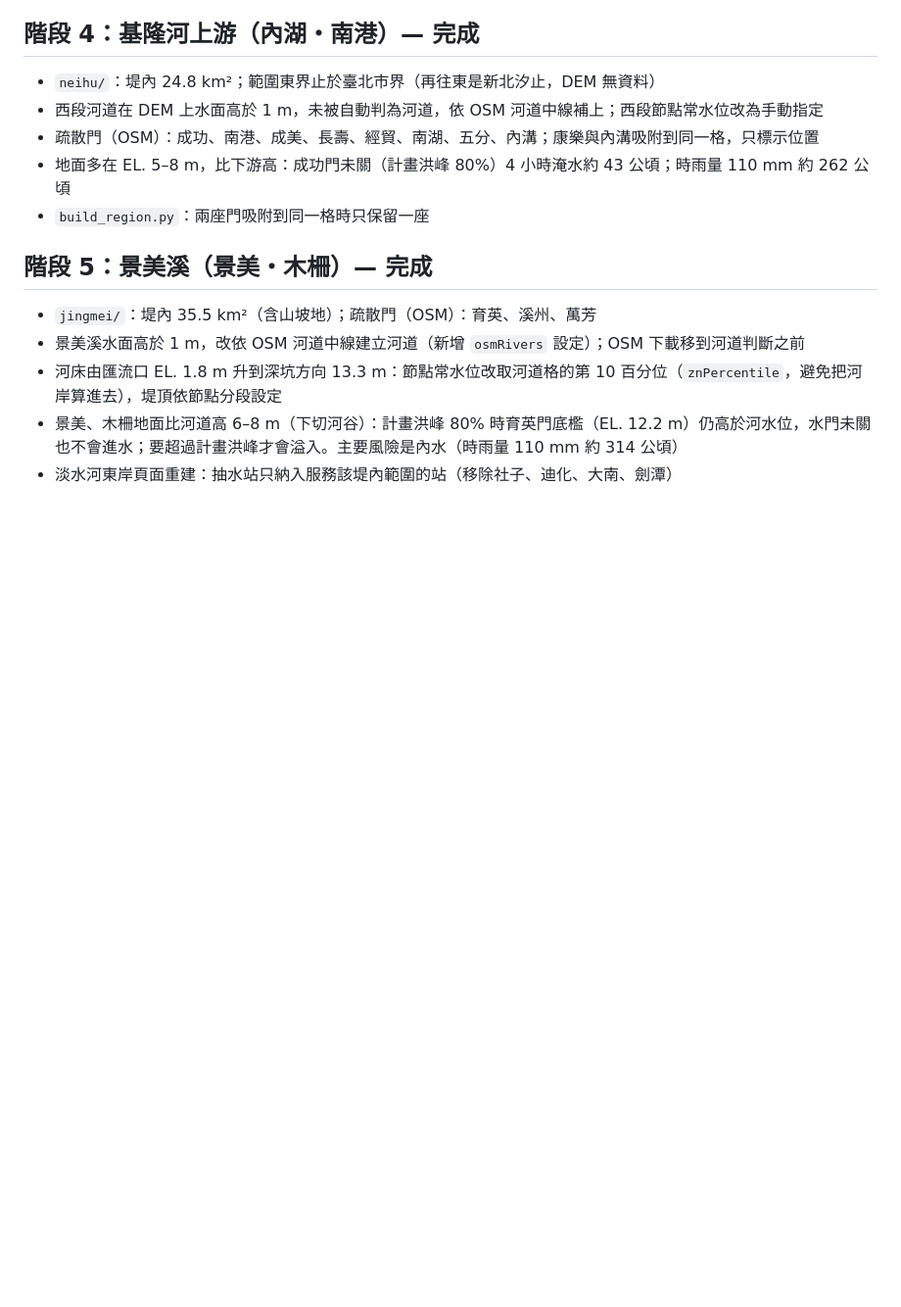
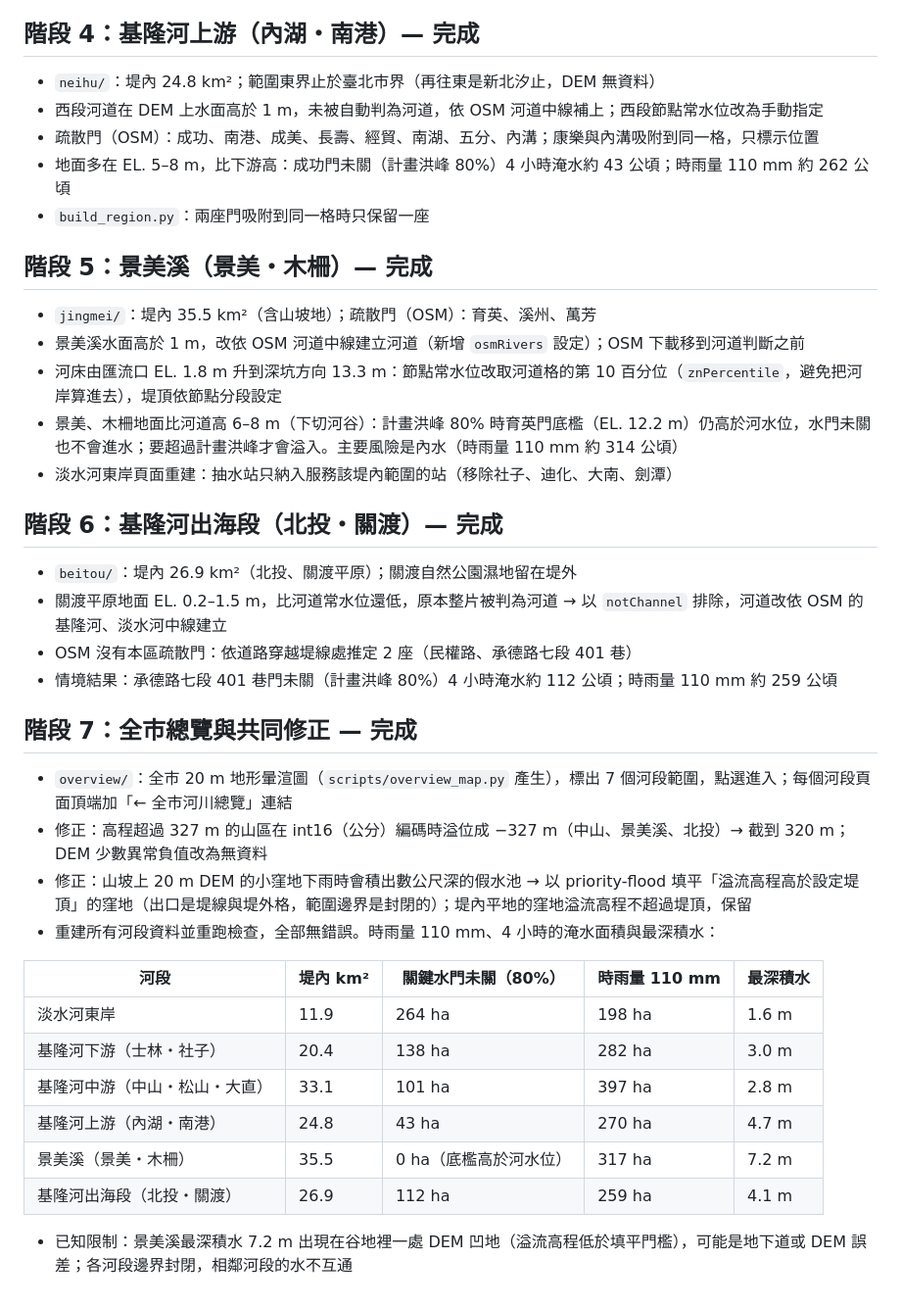
Before and after one commit to henrychao521/xindian-flood-sim, a Markdown page: docs/STAGES.md, the part around the change. Shown at 98% size. Rendered like a GitHub page; blank space fills up the shorter version.

Commit message:
Stages 6-7: Beitou region, citywide overview, stage log
Co-Authored-By: Claude Opus 5.5 <noreply@anthropic.com>
Claude-Session: https://claude.ai/code/session_01FLZhEZnVJDrbdcyLYDtJYP

```diff
--- a/docs/STAGES.md
+++ b/docs/STAGES.md
@@ -68,3 +68,28 @@
 - 河床由匯流口 EL. 1.8 m 升到深坑方向 13.3 m：節點常水位改取河道格的第 10 百分位（`znPercentile`，避免把河岸算進去），堤頂依節點分段設定
 - 景美、木柵地面比河道高 6–8 m（下切河谷）：計畫洪峰 80% 時育英門底檻（EL. 12.2 m）仍高於河水位，水門未關也不會進水；要超過計畫洪峰才會溢入。主要風險是內水（時雨量 110 mm 約 314 公頃）
 - 淡水河東岸頁面重建：抽水站只納入服務該堤內範圍的站（移除社子、迪化、大南、劍潭）
+
+## 階段 6：基隆河出海段（北投・關渡）— 完成
+
+- `beitou/`：堤內 26.9 km²（北投、關渡平原）；關渡自然公園濕地留在堤外
+- 關渡平原地面 EL. 0.2–1.5 m，比河道常水位還低，原本整片被判為河道 → 以 `notChannel` 排除，河道改依 OSM 的基隆河、淡水河中線建立
+- OSM 沒有本區疏散門：依道路穿越堤線處推定 2 座（民權路、承德路七段 401 巷）
+- 情境結果：承德路七段 401 巷門未關（計畫洪峰 80%）4 小時淹水約 112 公頃；時雨量 110 mm 約 259 公頃
+
+## 階段 7：全市總覽與共同修正 — 完成
+
+- `overview/`：全市 20 m 地形暈渲圖（`scripts/overview_map.py` 產生），標出 7 個河段範圍，點選進入；每個河段頁面頂端加「← 全市河川總覽」連結
+- 修正：高程超過 327 m 的山區在 int16（公分）編碼時溢位成 −327 m（中山、景美溪、北投）→ 截到 320 m；DEM 少數異常負值改為無資料
+- 修正：山坡上 20 m DEM 的小窪地下雨時會積出數公尺深的假水池 → 以 priority-flood 填平「溢流高程高於設定堤頂」的窪地（出口是堤線與堤外格，範圍邊界是封閉的）；堤內平地的窪地溢流高程不超過堤頂，保留
+- 重建所有河段資料並重跑檢查，全部無錯誤。時雨量 110 mm、4 小時的淹水面積與最深積水：
+
+| 河段 | 堤內 km² | 關鍵水門未關（80%）| 時雨量 110 mm | 最深積水 |
+|---|---|---|---|---|
+| 淡水河東岸 | 11.9 | 264 ha | 198 ha | 1.6 m |
+| 基隆河下游（士林・社子） | 20.4 | 138 ha | 282 ha | 3.0 m |
+| 基隆河中游（中山・松山・大直） | 33.1 | 101 ha | 397 ha | 2.8 m |
+| 基隆河上游（內湖・南港） | 24.8 | 43 ha | 270 ha | 4.7 m |
+| 景美溪（景美・木柵） | 35.5 | 0 ha（底檻高於河水位） | 317 ha | 7.2 m |
+| 基隆河出海段（北投・關渡） | 26.9 | 112 ha | 259 ha | 4.1 m |
+
+- 已知限制：景美溪最深積水 7.2 m 出現在谷地裡一處 DEM 凹地（溢流高程低於填平門檻），可能是地下道或 DEM 誤差；各河段邊界封閉，相鄰河段的水不互通
```
